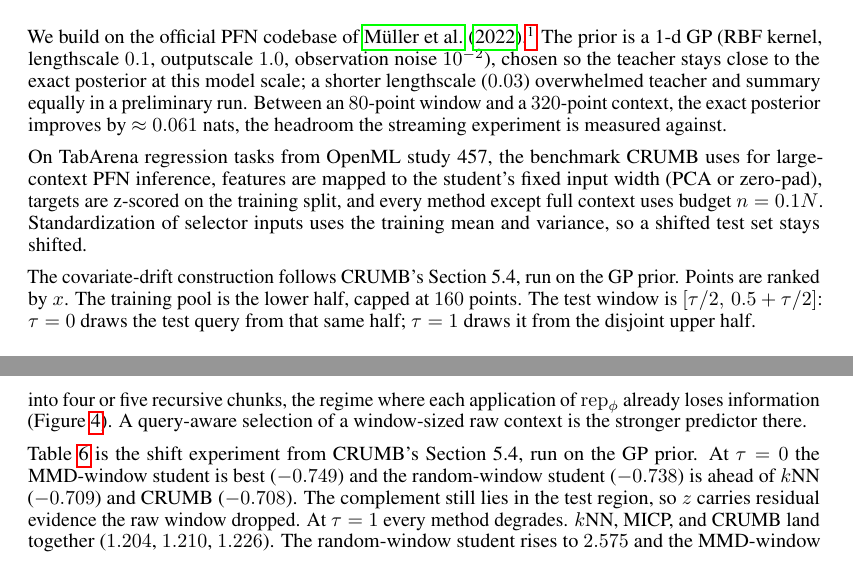
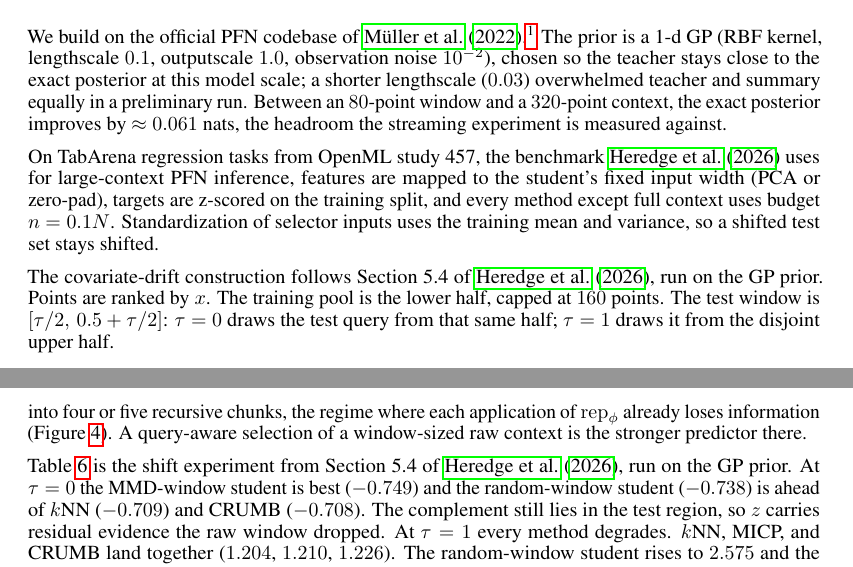
Before and after one commit to GabrielAbad/LR-PFN, a LaTeX paper (paper/projeto_final_longrange.tex): two parts of pages 4 and 11 of 17, joined at a grey line, cut so that both start at the same text. Compiled offline with pdfLaTeX.

Commit message:
missing citations

```diff
--- a/paper/projeto_final_longrange.tex
+++ b/paper/projeto_final_longrange.tex
@@ -324,13 +324,14 @@ $80$-point window and a $320$-point context, the exact posterior improves
 by $\approx\beyondheadroom{}$ nats, the headroom the streaming experiment
 is measured against.
 
-On TabArena regression tasks from OpenML study 457, the benchmark CRUMB uses for
-large-context PFN inference, features are mapped to the student's fixed
+On TabArena regression tasks from OpenML study 457, the benchmark
+\citet{heredge2026crumb} uses for large-context PFN inference, features are mapped to the student's fixed
 input width (PCA or zero-pad), targets are z-scored on the training split,
 and every method except full context uses budget $n = 0.1N$. Standardization of
 selector inputs uses the training mean and variance, so a shifted test set stays shifted.
 
-The covariate-drift construction follows CRUMB's Section~5.4, run on the GP prior.
+The covariate-drift construction follows Section~5.4 of
+\citet{heredge2026crumb}, run on the GP prior.
 Points are ranked by $x$. The training pool is the lower half, capped at $160$ points.
 The test window is $[ \tau/2,\, 0.5 + \tau/2 ]$: $\tau = 0$ draws the test query
 from that same half; $\tau = 1$ draws it from the disjoint upper half.
@@ -829,8 +830,8 @@ mean in the column.}
 \input{table_context_selection_drift}
 \end{table}
 
-Table~\ref{tab:selection-drift} is the shift experiment from CRUMB's
-Section~5.4, run on the GP prior. At $\tau = 0$ the MMD-window student is best
+Table~\ref{tab:selection-drift} is the shift experiment from Section~5.4 of
+\citet{heredge2026crumb}, run on the GP prior. At $\tau = 0$ the MMD-window student is best
 ($\selDriftMmdNoDrift$) and the random-window student
 ($\selDriftLrNoDrift$) is ahead of $k$NN ($\selDriftKnnNoDrift$) and CRUMB
 ($\selDriftCrumbNoDrift$). The complement still lies in the test region, so
```
Also changed, not shown: paper/projeto_final_longrange.pdf, paper/projeto_final_longrange.tex (4 more changed lines).
